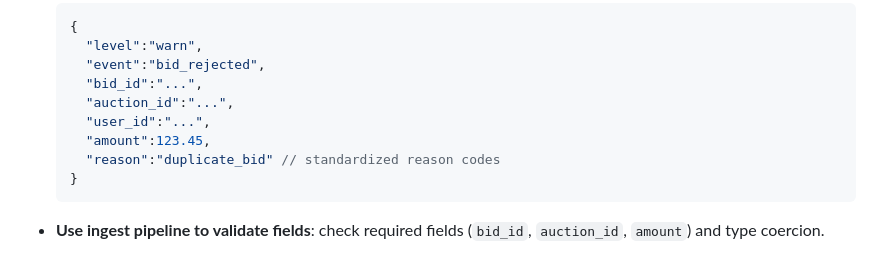
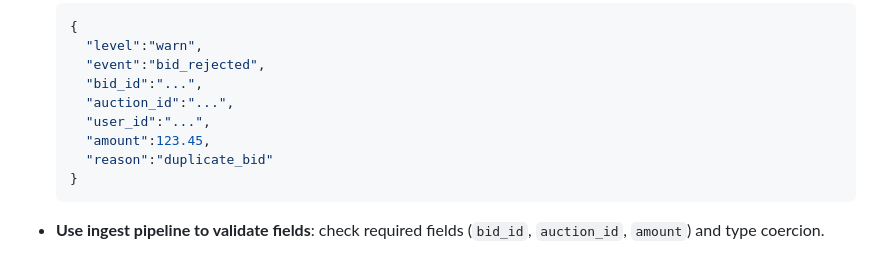
Before and after one commit to 4Min4m/BidFlow-Platform-Demo, a Markdown page: transcripts/platform-teammate.md, the part around the change. GitHub-like rendering.

Commit message:
updated transcript

````diff
--- a/transcripts/platform-teammate.md
+++ b/transcripts/platform-teammate.md
@@ -60,7 +60,7 @@ A :
     "auction_id":"...",
     "user_id":"...",
     "amount":123.45,
-    "reason":"duplicate_bid" // standardized reason codes
+    "reason":"duplicate_bid"
   }
   ```
 * **Use ingest pipeline to validate fields**: check required fields (`bid_id`, `auction_id`, `amount`) and type coercion.
````
